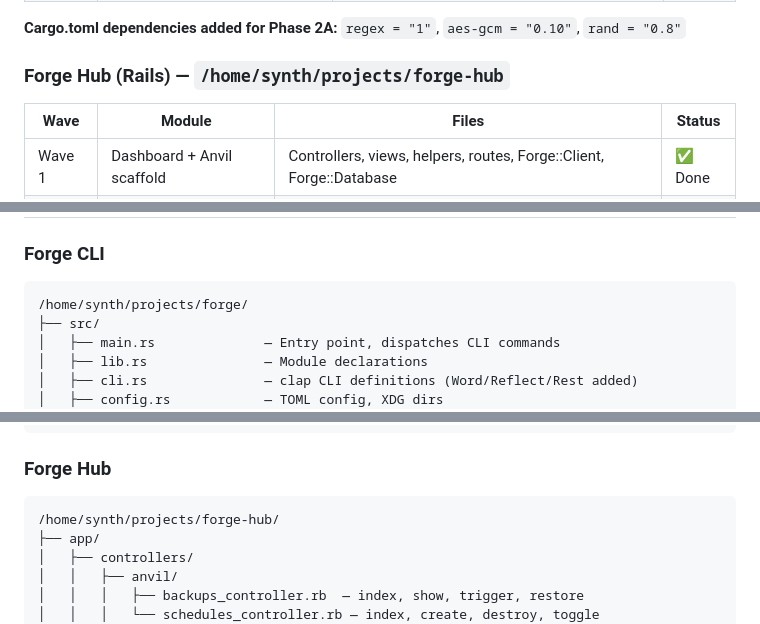
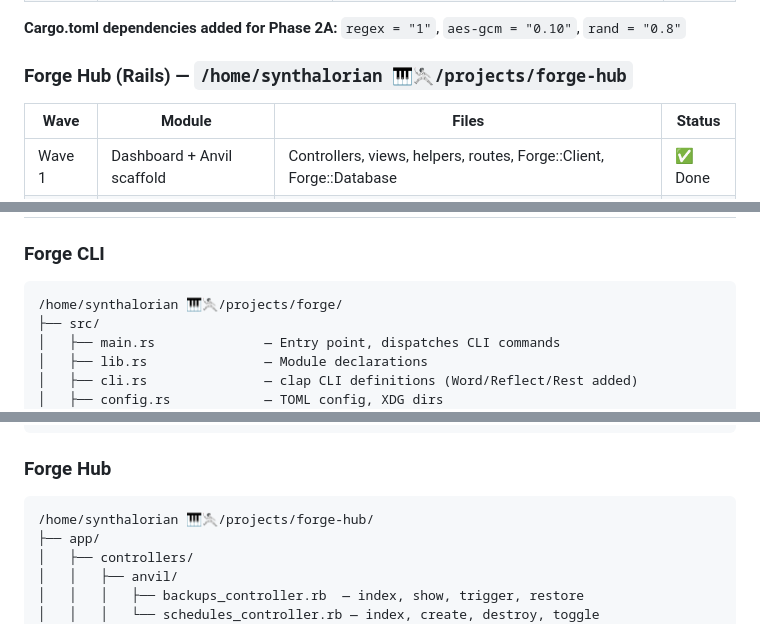
Before and after one commit to synthalorian/forge, a Markdown page: hub/PICKMEUP.md, 3 parts joined by grey strips. Drawn GitHub-style.

````diff
--- a/hub/PICKMEUP.md
+++ b/hub/PICKMEUP.md
@@ -21,7 +21,7 @@
 
 **Cargo.toml dependencies added for Phase 2A:** `regex = "1"`, `aes-gcm = "0.10"`, `rand = "0.8"`
 
-### Forge Hub (Rails) — `/home/synth/projects/forge-hub`
+### Forge Hub (Rails) — `/home/synthalorian 🎹🤺/projects/forge-hub`
 
 | Wave | Module | Files | Status |
 |------|--------|-------|--------|
@@ -99,7 +99,7 @@ Per `PLAN.md` Phase 2B:
 
 ### Forge CLI
 ```
-/home/synth/projects/forge/
+/home/synthalorian 🎹🤺/projects/forge/
 ├── src/
 │   ├── main.rs              — Entry point, dispatches CLI commands
 │   ├── lib.rs               — Module declarations
@@ -128,7 +128,7 @@ Per `PLAN.md` Phase 2B:
 
 ### Forge Hub
 ```
-/home/synth/projects/forge-hub/
+/home/synthalorian 🎹🤺/projects/forge-hub/
 ├── app/
 │   ├── controllers/
 │   │   ├── anvil/
````
Also changed, not shown: other parts of hub/PICKMEUP.md (+5 -5 lines).
